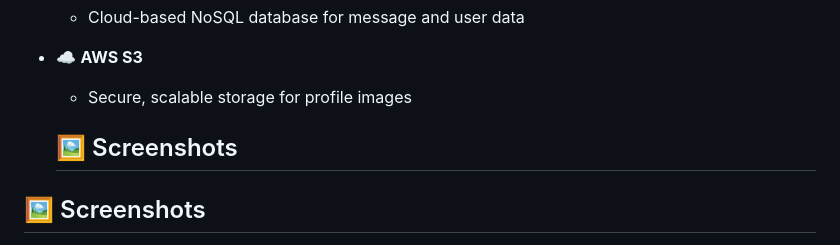
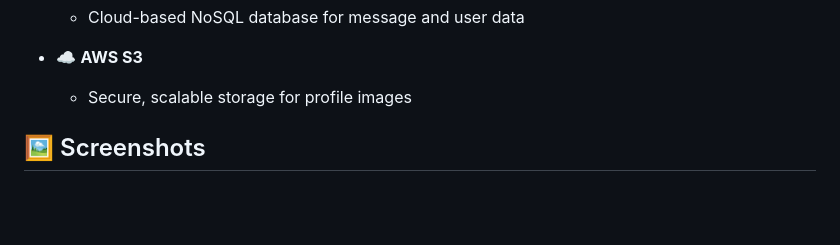
Before and after one commit to Prawin-736/koku-Messenger, a Markdown page: README.md, the part around one of its changes. Rendered like a GitHub page; blank space fills up the shorter version.

Commit message:
update README.md v-6

```diff
--- a/README.md
+++ b/README.md
@@ -45,7 +45,6 @@ Koku-Messenger is a full-stack real-time chat application designed for modern me
 - ☁️ **AWS S3**
   - Secure, scalable storage for profile images
 
-  ## 🖼️ Screenshots
 
 ## 🖼️ Screenshots
 
```
Also changed, not shown: other parts of README.md (+4 -6 lines).
